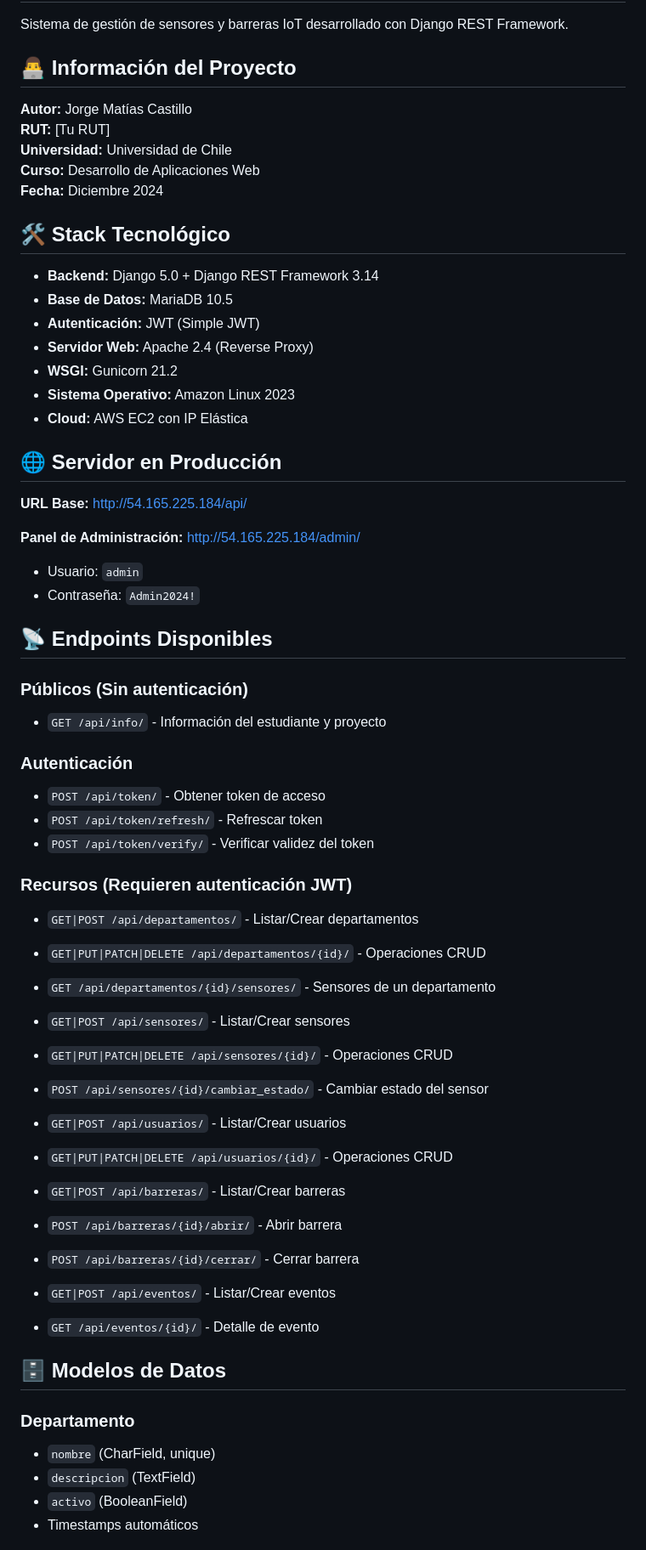
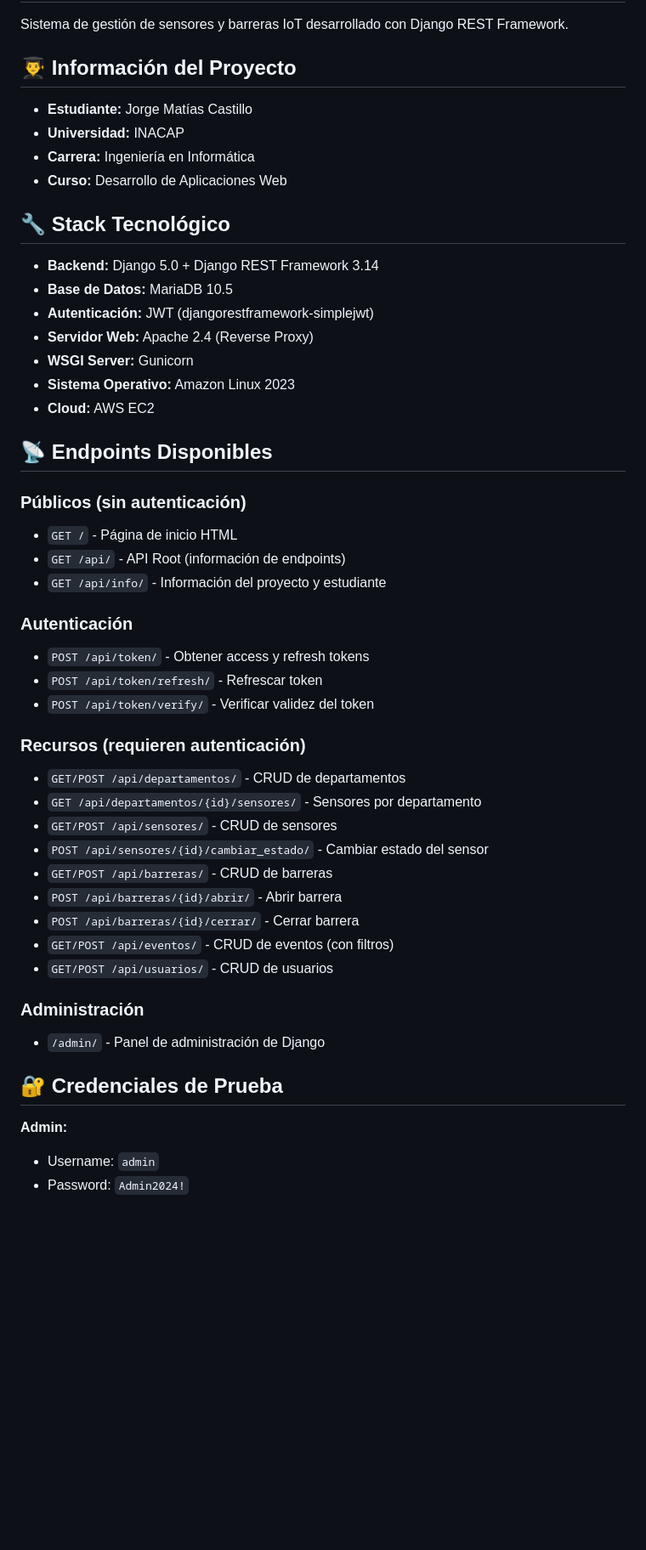
Before and after one commit to matiascastillo57/Trabajo-4, a Markdown page: README.md, the part around one of its changes. Shown at 85% size. Drawn GitHub-style; blank space fills up the shorter version.

```diff
--- a/README.md
+++ b/README.md
@@ -2,66 +2,52 @@
 
 Sistema de gestión de sensores y barreras IoT desarrollado con Django REST Framework.
 
-## 👨‍💻 Información del Proyecto
+## 👨‍🎓 Información del Proyecto
 
-**Autor:** Jorge Matías Castillo
-**RUT:** [Tu RUT]
-**Universidad:** Universidad de Chile
-**Curso:** Desarrollo de Aplicaciones Web
-**Fecha:** Diciembre 2024
+- **Estudiante:** Jorge Matías Castillo
+- **Universidad:** INACAP
+- **Carrera:** Ingeniería en Informática
+- **Curso:** Desarrollo de Aplicaciones Web
 
-## 🛠️ Stack Tecnológico
+## 🔧 Stack Tecnológico
 
 - **Backend:** Django 5.0 + Django REST Framework 3.14
 - **Base de Datos:** MariaDB 10.5
-- **Autenticación:** JWT (Simple JWT)
+- **Autenticación:** JWT (djangorestframework-simplejwt)
 - **Servidor Web:** Apache 2.4 (Reverse Proxy)
-- **WSGI:** Gunicorn 21.2
+- **WSGI Server:** Gunicorn
 - **Sistema Operativo:** Amazon Linux 2023
-- **Cloud:** AWS EC2 con IP Elástica
-
-## 🌐 Servidor en Producción
-
-**URL Base:** http://54.165.225.184/api/
-
-**Panel de Administración:** http://54.165.225.184/admin/
-- Usuario: `admin`
-- Contraseña: `Admin2024!`
+- **Cloud:** AWS EC2
 
 ## 📡 Endpoints Disponibles
 
-### Públicos (Sin autenticación)
-- `GET /api/info/` - Información del estudiante y proyecto
+### Públicos (sin autenticación)
+- `GET /` - Página de inicio HTML
+- `GET /api/` - API Root (información de endpoints)
+- `GET /api/info/` - Información del proyecto y estudiante
 
 ### Autenticación
-- `POST /api/token/` - Obtener token de acceso
+- `POST /api/token/` - Obtener access y refresh tokens
 - `POST /api/token/refresh/` - Refrescar token
 - `POST /api/token/verify/` - Verificar validez del token
 
-### Recursos (Requieren autenticación JWT)
-- `GET|POST /api/departamentos/` - Listar/Crear departamentos
-- `GET|PUT|PATCH|DELETE /api/departamentos/{id}/` - Operaciones CRUD
-- `GET /api/departamentos/{id}/sensores/` - Sensores de un departamento
-
-- `GET|POST /api/sensores/` - Listar/Crear sensores
-- `GET|PUT|PATCH|DELETE /api/sensores/{id}/` - Operaciones CRUD
+### Recursos (requieren autenticación)
+- `GET/POST /api/departamentos/` - CRUD de departamentos
+- `GET /api/departamentos/{id}/sensores/` - Sensores por departamento
+- `GET/POST /api/sensores/` - CRUD de sensores
 - `POST /api/sensores/{id}/cambiar_estado/` - Cambiar estado del sensor
-
-- `GET|POST /api/usuarios/` - Listar/Crear usuarios
-- `GET|PUT|PATCH|DELETE /api/usuarios/{id}/` - Operaciones CRUD
-
-- `GET|POST /api/barreras/` - Listar/Crear barreras
+- `GET/POST /api/barreras/` - CRUD de barreras
 - `POST /api/barreras/{id}/abrir/` - Abrir barrera
 - `POST /api/barreras/{id}/cerrar/` - Cerrar barrera
+- `GET/POST /api/eventos/` - CRUD de eventos (con filtros)
+- `GET/POST /api/usuarios/` - CRUD de usuarios
 
-- `GET|POST /api/eventos/` - Listar/Crear eventos
-- `GET /api/eventos/{id}/` - Detalle de evento
+### Administración
+- `/admin/` - Panel de administración de Django
 
-## 🗄️ Modelos de Datos
+## 🔐 Credenciales de Prueba
 
-### Departamento
-- `nombre` (CharField, unique)
-- `descripcion` (TextField)
-- `activo` (BooleanField)
-- Timestamps automáticos
+**Admin:**
+- Username: `admin`
+- Password: `Admin2024!`
 
```
Also changed, not shown: other parts of README.md (+128 -154 lines).
